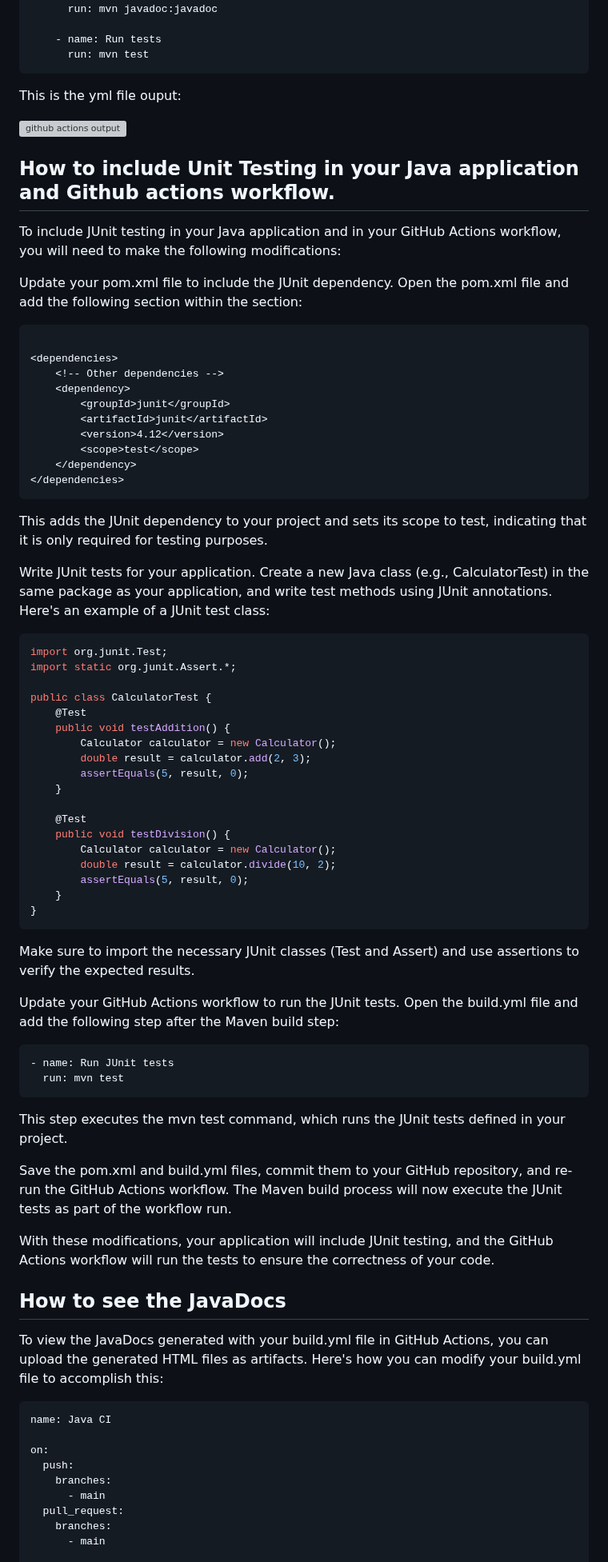
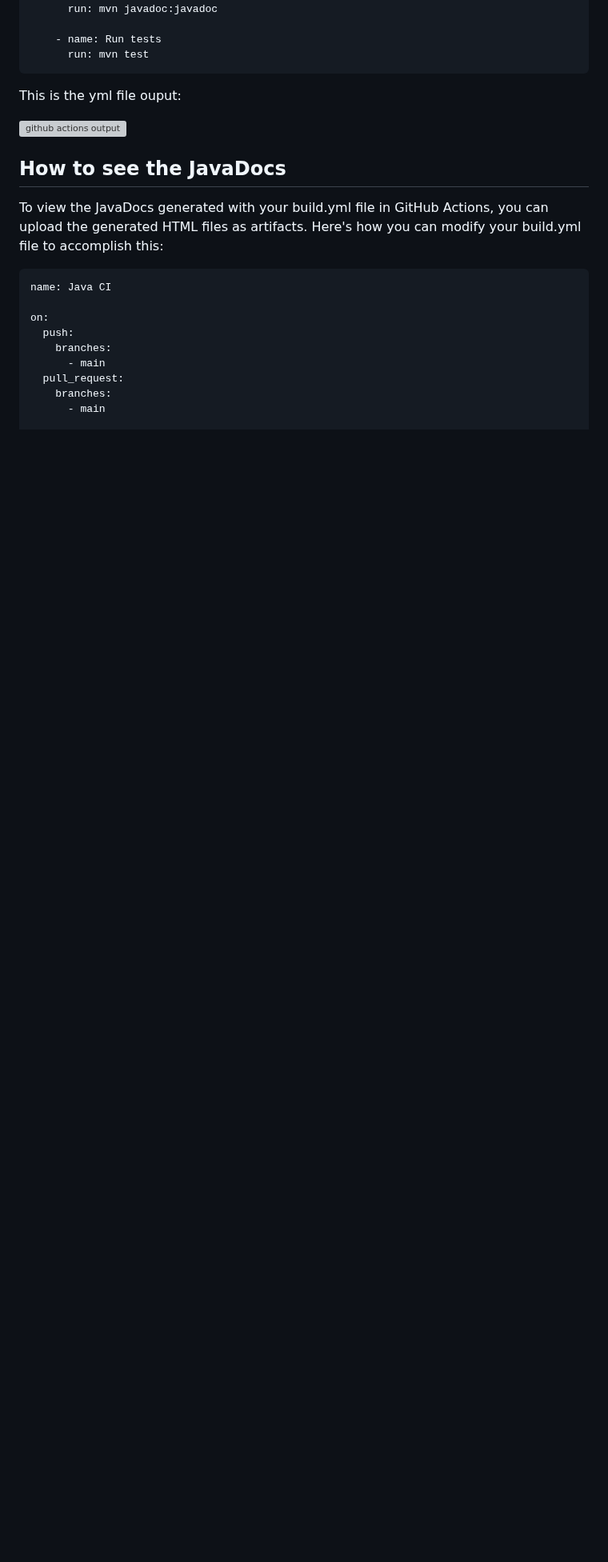
Before and after one commit to luiscoco/JavaSE_Calculator, a Markdown page: README.md, the part around the change. Shown at 80% size. Rendered like a GitHub page; blank space fills up the shorter version; grey boxes are pictures that could not be loaded.

````diff
--- a/README.md
+++ b/README.md
@@ -156,66 +156,6 @@ This is the yml file ouput:
 
 ![github actions output](https://github.com/luiscoco/JavaSE_Calculator/assets/32194879/9dd1c976-7ccc-48f8-966c-34c60c9d80a1)
 
-## How to include Unit Testing in your Java application and Github actions workflow.
-
-To include JUnit testing in your Java application and in your GitHub Actions workflow, you will need to make the following modifications:
-
-Update your pom.xml file to include the JUnit dependency. Open the pom.xml file and add the following <dependency> section within the <dependencies> section:
-
-```xml
-
-<dependencies>
-    <!-- Other dependencies -->
-    <dependency>
-        <groupId>junit</groupId>
-        <artifactId>junit</artifactId>
-        <version>4.12</version>
-        <scope>test</scope>
-    </dependency>
-</dependencies>
-```
-
-This adds the JUnit dependency to your project and sets its scope to test, indicating that it is only required for testing purposes.
-
-Write JUnit tests for your application. Create a new Java class (e.g., CalculatorTest) in the same package as your application, and write test methods using JUnit annotations. Here's an example of a JUnit test class:
-
-```java
-import org.junit.Test;
-import static org.junit.Assert.*;
-
-public class CalculatorTest {
-    @Test
-    public void testAddition() {
-        Calculator calculator = new Calculator();
-        double result = calculator.add(2, 3);
-        assertEquals(5, result, 0);
-    }
-
-    @Test
-    public void testDivision() {
-        Calculator calculator = new Calculator();
-        double result = calculator.divide(10, 2);
-        assertEquals(5, result, 0);
-    }
-}
-```
-
-Make sure to import the necessary JUnit classes (Test and Assert) and use assertions to verify the expected results.
-
-Update your GitHub Actions workflow to run the JUnit tests. Open the build.yml file and add the following step after the Maven build step:
-
-```yaml
-- name: Run JUnit tests
-  run: mvn test
-```
-
-This step executes the mvn test command, which runs the JUnit tests defined in your project.
-
-Save the pom.xml and build.yml files, commit them to your GitHub repository, and re-run the GitHub Actions workflow. The Maven build process will now execute the JUnit tests as part of the workflow run.
-
-With these modifications, your application will include JUnit testing, and the GitHub Actions workflow will run the tests to ensure the correctness of your code.
-
-
 ## How to see the JavaDocs
 
 To view the JavaDocs generated with your build.yml file in GitHub Actions, you can upload the generated HTML files as artifacts. Here's how you can modify your build.yml file to accomplish this:
````
